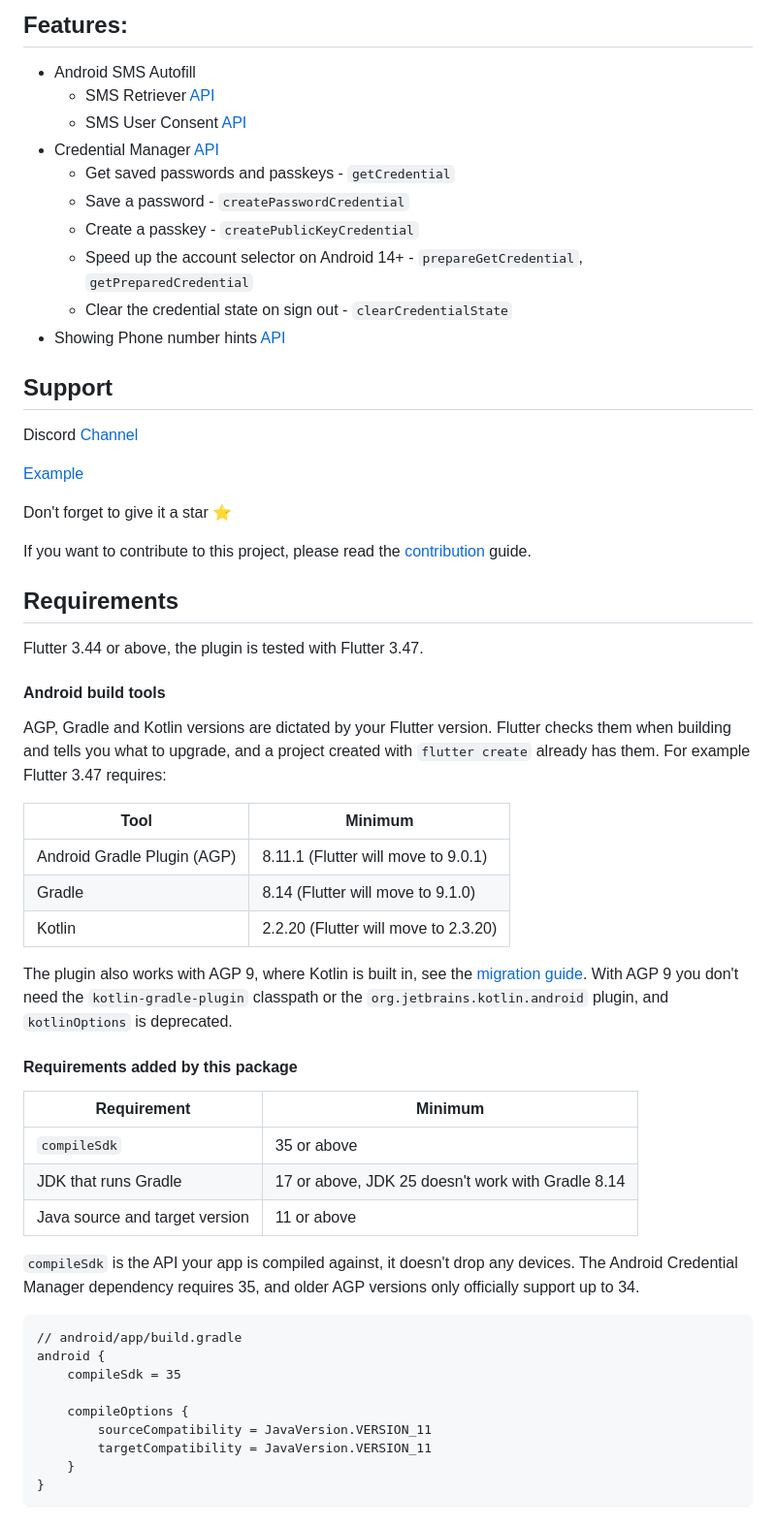
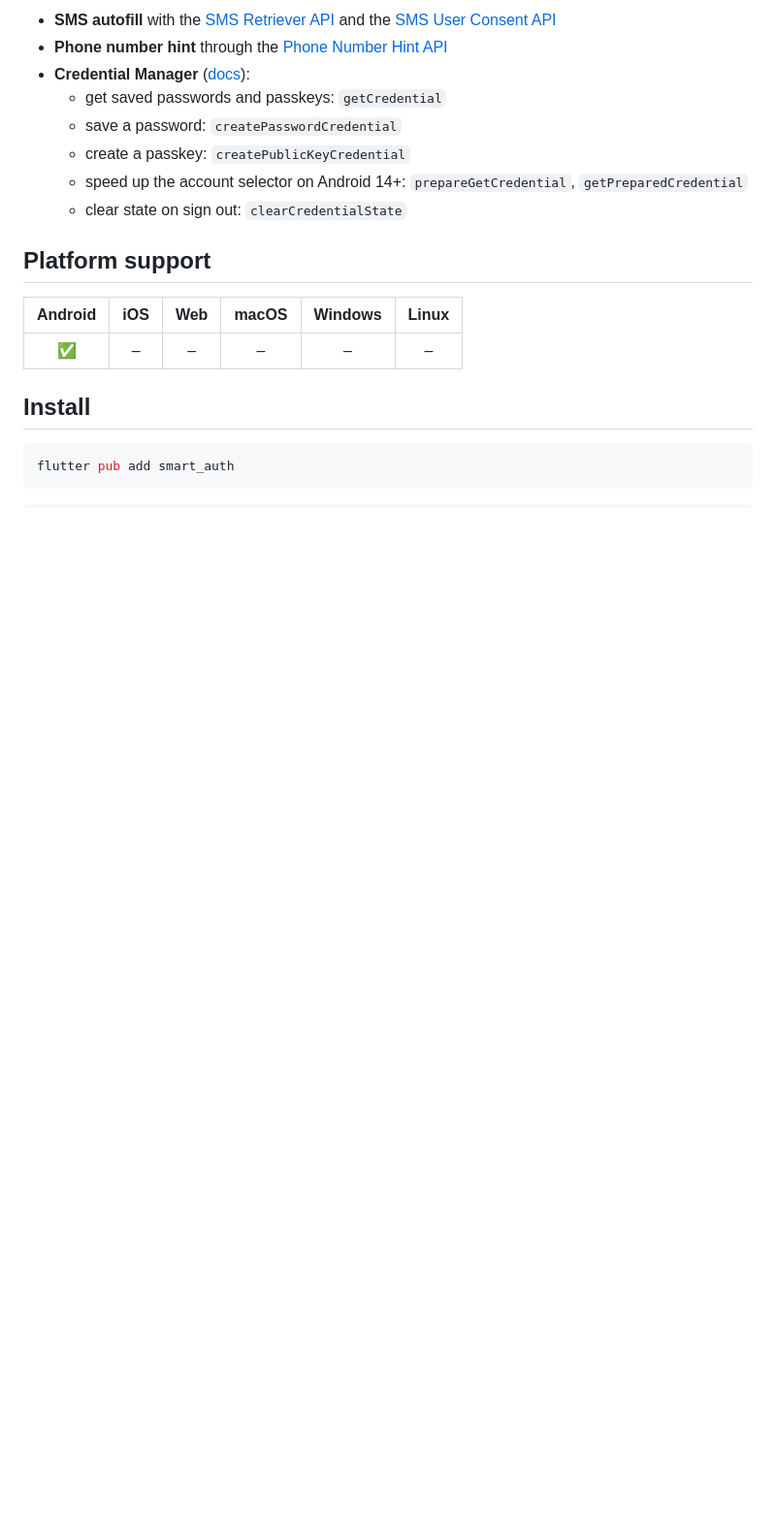
Before and after one commit to Tkko/flutter_smart_auth, a Markdown page: README.md, the part around one of its changes. Shown at 97% size. Rendered like a GitHub page; blank space fills up the shorter version.

Commit message:
docs: redesign README with shared header, footer and collapsible guides
Co-Authored-By: Claude Sonnet 5.5 <noreply@anthropic.com>

````diff
--- a/README.md
+++ b/README.md
@@ -37,71 +26,22 @@ the [Pinput](https://github.com/Tkko/Flutter_Pinput) package._
 
-## Features:
+- **SMS autofill** with the [SMS Retriever API](https://developers.google.com/identity/sms-retriever/overview) and the [SMS User Consent API](https://developers.google.com/identity/sms-retriever/user-consent/overview)
+- **Phone number hint** through the [Phone Number Hint API](https://developers.google.com/identity/phone-number-hint/android)
+- **Credential Manager** ([docs](https://developer.android.com/identity/sign-in/credential-manager)):
+  - get saved passwords and passkeys: `getCredential`
+  - save a password: `createPasswordCredential`
+  - create a passkey: `createPublicKeyCredential`
+  - speed up the account selector on Android 14+: `prepareGetCredential`, `getPreparedCredential`
+  - clear state on sign out: `clearCredentialState`
 
-- Android SMS Autofill
-    - SMS Retriever [API](https://developers.google.com/identity/sms-retriever/overview?hl=en)
-    - SMS User
-      Consent [API](https://developers.google.com/identity/sms-retriever/user-consent/overview)
-- Credential Manager [API](https://developer.android.com/identity/sign-in/credential-manager)
-    - Get saved passwords and passkeys - `getCredential`
-    - Save a password - `createPasswordCredential`
-    - Create a passkey - `createPublicKeyCredential`
-    - Speed up the account selector on Android 14+ - `prepareGetCredential`, `getPreparedCredential`
-    - Clear the credential state on sign out - `clearCredentialState`
-- Showing Phone number
-  hints [API](https://developers.google.com/identity/phone-number-hint/android)
+## Platform support
 
-## Support
+| Android | iOS | Web | macOS | Windows | Linux |
+| :---: | :---: | :---: | :---: | :---: | :---: |
+| ✅ | – | – | – | – | – |
 
-Discord [Channel](https://rebrand.ly/qwc3s0d)
+## Install
 
-[Example](https://github.com/Tkko/flutter_smart_auth/blob/main/example/lib/main.dart)
-
-Don't forget to give it a star ⭐
-
-If you want to contribute to this project, please read the [contribution](CONTRIBUTING.md) guide.
-
-## Requirements
-
-Flutter 3.44 or above, the plugin is tested with Flutter 3.47.
-
-#### Android build tools
-
-AGP, Gradle and Kotlin versions are dictated by your Flutter version. Flutter checks them when
-building and tells you what to upgrade, and a project created with `flutter create` already has
-them. For example Flutter 3.47 requires:
-
-| Tool                        | Minimum                               |
-|-----------------------------|---------------------------------------|
-| Android Gradle Plugin (AGP) | 8.11.1 (Flutter will move to 9.0.1)   |
-| Gradle                      | 8.14 (Flutter will move to 9.1.0)     |
-| Kotlin                      | 2.2.20 (Flutter will move to 2.3.20)  |
-
-The plugin also works with AGP 9, where Kotlin is built in, see the
-[migration guide](https://docs.flutter.dev/release/breaking-changes/migrate-to-built-in-kotlin/for-app-developers).
-With AGP 9 you don't need the `kotlin-gradle-plugin` classpath or the `org.jetbrains.kotlin.android`
-plugin, and `kotlinOptions` is deprecated.
-
-#### Requirements added by this package
-
-| Requirement                       | Minimum                                                          |
-|-----------------------------------|------------------------------------------------------------------|
-| `compileSdk`                      | 35 or above                                                      |
-| JDK that runs Gradle              | 17 or above, JDK 25 doesn't work with Gradle 8.14                |
-| Java source and target version    | 11 or above                                                      |
-
-`compileSdk` is the API your app is compiled against, it doesn't drop any devices.
-The Android Credential Manager dependency requires 35, and older AGP versions only officially
-support up to 34.
-
-```
-// android/app/build.gradle
-android {
-    compileSdk = 35
-
-    compileOptions {
-        sourceCompatibility = JavaVersion.VERSION_11
-        targetCompatibility = JavaVersion.VERSION_11
-    }
-}
+```bash
+flutter pub add smart_auth
 ```
 
````
Also changed, not shown: other parts of README.md (+168 -164 lines).
